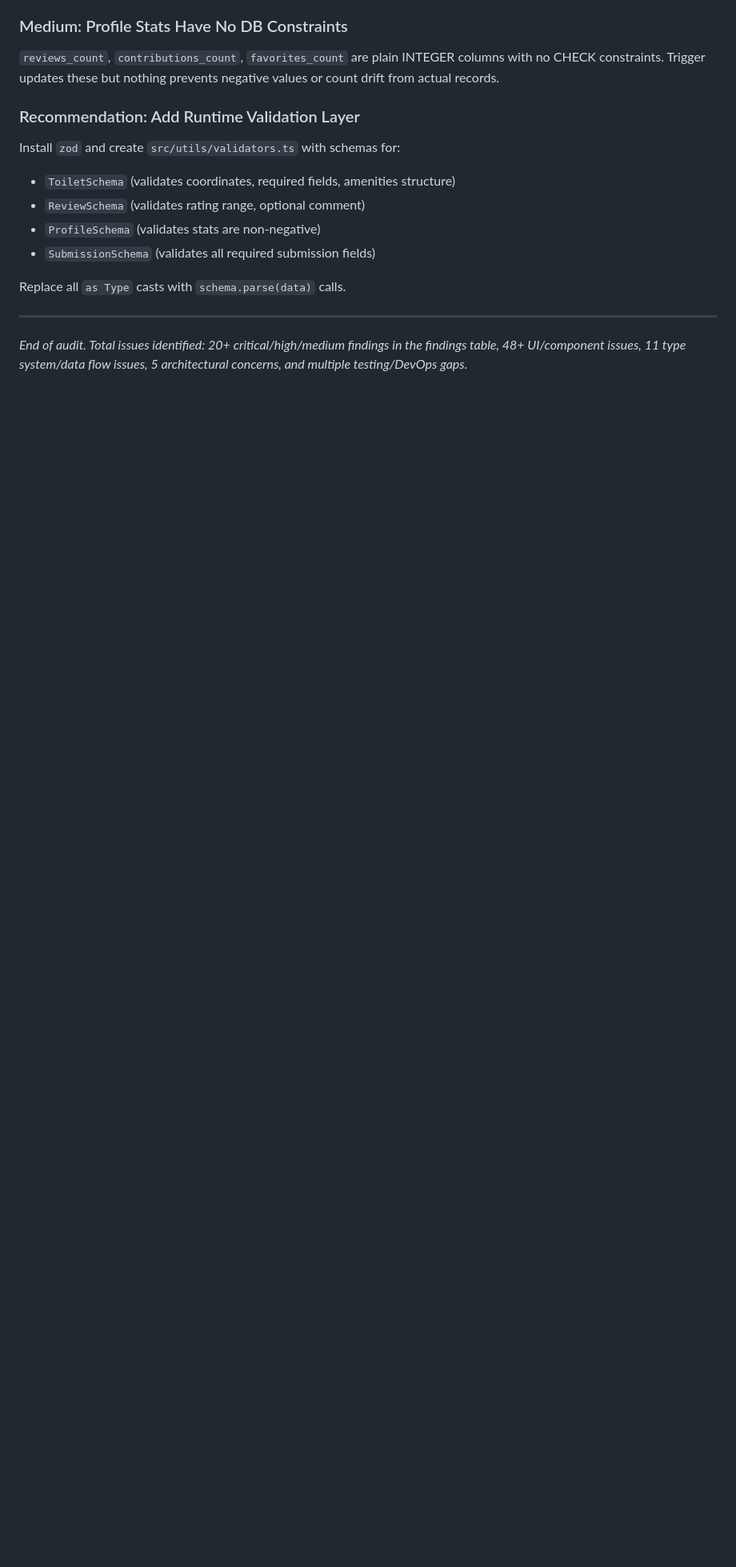
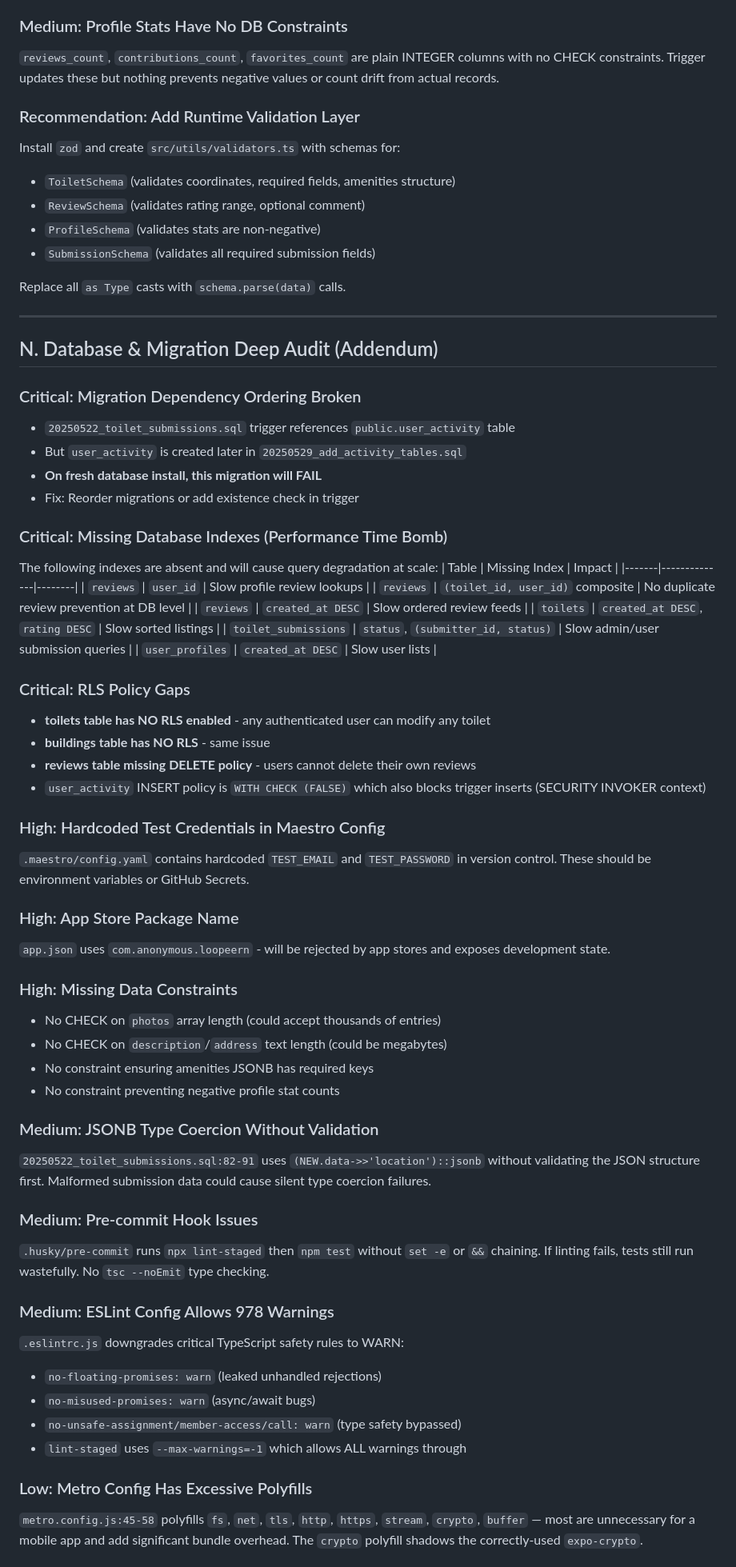
Before and after one commit to krunchontu/loopee-rn, a Markdown page: CODEBASE_AUDIT_2026-03-18.md, the part around one of its changes. Shown at 80% size. GitHub-like rendering; blank space fills up the shorter version.

Commit message:
docs: Add database/migration audit and consolidated severity matrix
Adds Section N (DB deep audit) covering broken migration ordering,
missing indexes, RLS gaps, hardcoded test credentials, JSONB injection
risks. Adds Section O with final severity matrix: 8 critical, 12 high,
18 medium, 10 low findings across 48 total issues.

https://claude.ai/code/session_01BpY8SZrwKSSoyukoLU3W4G

```diff
--- a/CODEBASE_AUDIT_2026-03-18.md
+++ b/CODEBASE_AUDIT_2026-03-18.md
@@ -478,4 +478,56 @@ Replace all `as Type` casts with `schema.parse(data)` calls.
 
 ---
 
-*End of audit. Total issues identified: 20+ critical/high/medium findings in the findings table, 48+ UI/component issues, 11 type system/data flow issues, 5 architectural concerns, and multiple testing/DevOps gaps.*
+## N. Database & Migration Deep Audit (Addendum)
+
+### Critical: Migration Dependency Ordering Broken
+- `20250522_toilet_submissions.sql` trigger references `public.user_activity` table
+- But `user_activity` is created later in `20250529_add_activity_tables.sql`
+- **On fresh database install, this migration will FAIL**
+- Fix: Reorder migrations or add existence check in trigger
+
+### Critical: Missing Database Indexes (Performance Time Bomb)
+The following indexes are absent and will cause query degradation at scale:
+| Table | Missing Index | Impact |
+|-------|--------------|--------|
+| `reviews` | `user_id` | Slow profile review lookups |
+| `reviews` | `(toilet_id, user_id)` composite | No duplicate review prevention at DB level |
+| `reviews` | `created_at DESC` | Slow ordered review feeds |
+| `toilets` | `created_at DESC`, `rating DESC` | Slow sorted listings |
+| `toilet_submissions` | `status`, `(submitter_id, status)` | Slow admin/user submission queries |
+| `user_profiles` | `created_at DESC` | Slow user lists |
+
+### Critical: RLS Policy Gaps
+- **toilets table has NO RLS enabled** - any authenticated user can modify any toilet
+- **buildings table has NO RLS** - same issue
+- **reviews table missing DELETE policy** - users cannot delete their own reviews
+- `user_activity` INSERT policy is `WITH CHECK (FALSE)` which also blocks trigger inserts (SECURITY INVOKER context)
+
+### High: Hardcoded Test Credentials in Maestro Config
+`.maestro/config.yaml` contains hardcoded `TEST_EMAIL` and `TEST_PASSWORD` in version control. These should be environment variables or GitHub Secrets.
+
+### High: App Store Package Name
+`app.json` uses `com.anonymous.loopeern` - will be rejected by app stores and exposes development state.
+
+### High: Missing Data Constraints
+- No CHECK on `photos` array length (could accept thousands of entries)
+- No CHECK on `description`/`address` text length (could be megabytes)
+- No constraint ensuring amenities JSONB has required keys
+- No constraint preventing negative profile stat counts
+
+### Medium: JSONB Type Coercion Without Validation
+`20250522_toilet_submissions.sql:82-91` uses `(NEW.data->>'location')::jsonb` without validating the JSON structure first. Malformed submission data could cause silent type coercion failures.
+
+### Medium: Pre-commit Hook Issues
+`.husky/pre-commit` runs `npx lint-staged` then `npm test` without `set -e` or `&&` chaining. If linting fails, tests still run wastefully. No `tsc --noEmit` type checking.
+
+### Medium: ESLint Config Allows 978 Warnings
+`.eslintrc.js` downgrades critical TypeScript safety rules to WARN:
+- `no-floating-promises: warn` (leaked unhandled rejections)
+- `no-misused-promises: warn` (async/await bugs)
+- `no-unsafe-assignment/member-access/call: warn` (type safety bypassed)
+- `lint-staged` uses `--max-warnings=-1` which allows ALL warnings through
+
+### Low: Metro Config Has Excessive Polyfills
+`metro.config.js:45-58` polyfills `fs`, `net`, `tls`, `http`, `https`, `stream`, `crypto`, `buffer` — most are unnecessary for a mobile app and add significant bundle overhead. The `crypto` polyfill shadows the correctly-used `expo-crypto`.
+
```
Also changed, not shown: other parts of CODEBASE_AUDIT_2026-03-18.md (+15 -0 lines).
